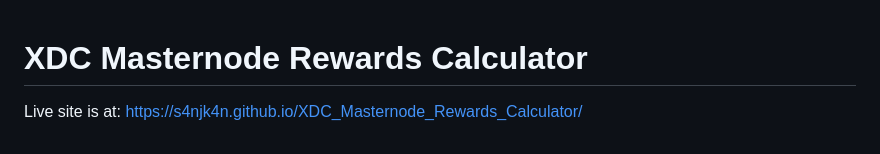
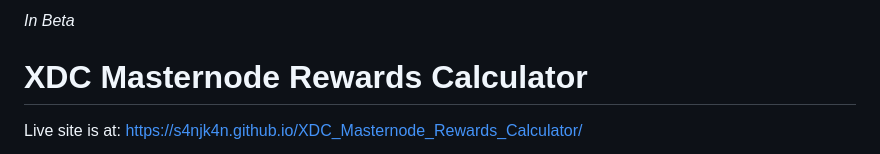
Before and after one commit to s4njk4n/XDC_Masternode_Rewards_Checker, a Markdown page: README.md, the part around the change. Rendered like a GitHub page.

```diff
--- a/README.md
+++ b/README.md
@@ -1,3 +1,5 @@
+_In Beta_
+
 # XDC Masternode Rewards Calculator
 
 Live site is at: https://s4njk4n.github.io/XDC_Masternode_Rewards_Calculator/
```
